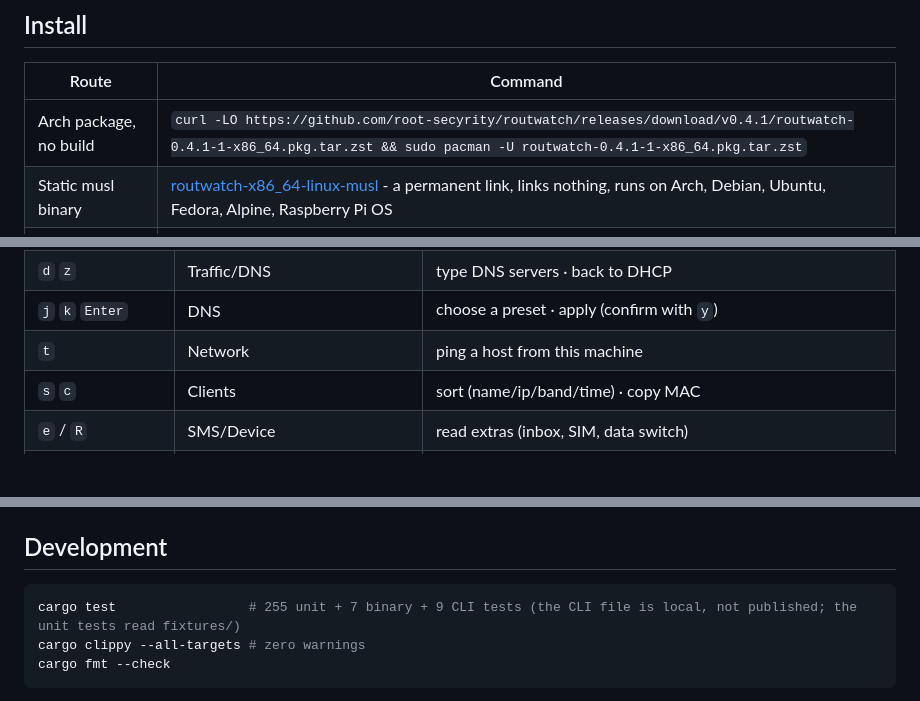
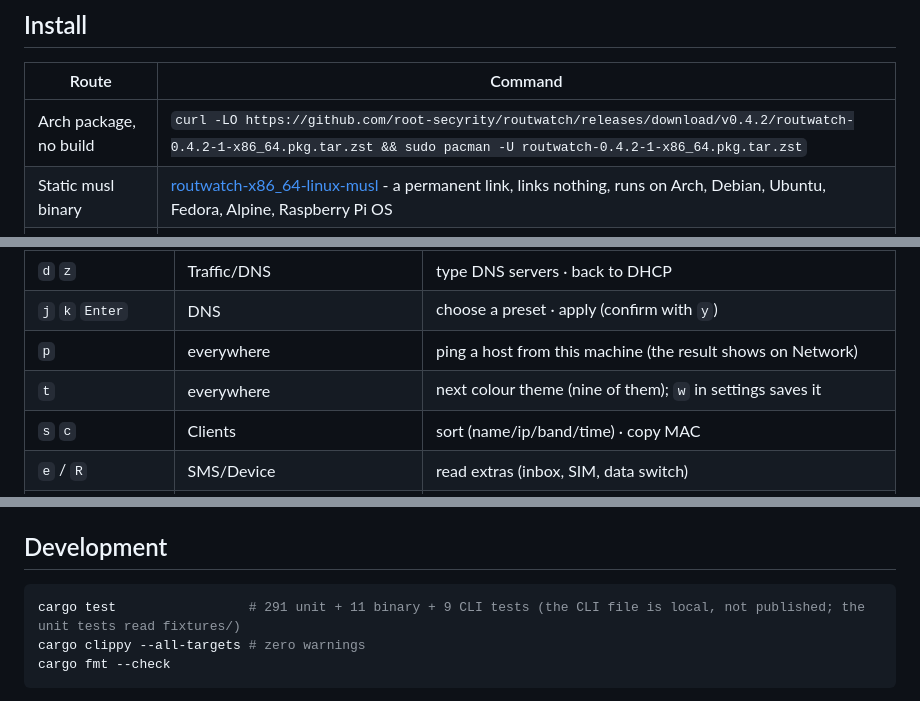
Before and after one commit to root-secyrity/routwatch, a Markdown page: README.md, 3 parts joined by grey strips. GitHub-like rendering; blank space fills up the shorter version.

````diff
--- a/README.md
+++ b/README.md
@@ -41,7 +41,7 @@ lists all eight files.
 
 | Route | Command |
 |---|---|
-| Arch package, no build | `curl -LO https://github.com/root-secyrity/routwatch/releases/download/v0.4.1/routwatch-0.4.1-1-x86_64.pkg.tar.zst && sudo pacman -U routwatch-0.4.1-1-x86_64.pkg.tar.zst` |
+| Arch package, no build | `curl -LO https://github.com/root-secyrity/routwatch/releases/download/v0.4.2/routwatch-0.4.2-1-x86_64.pkg.tar.zst && sudo pacman -U routwatch-0.4.2-1-x86_64.pkg.tar.zst` |
 | Static musl binary | [routwatch-x86_64-linux-musl](https://github.com/root-secyrity/routwatch/releases/latest/download/routwatch-x86_64-linux-musl) - a permanent link, links nothing, runs on Arch, Debian, Ubuntu, Fedora, Alpine, Raspberry Pi OS |
 | Any distro, from source | `git clone https://github.com/root-secyrity/routwatch.git && cd routwatch && sudo make install` (or `PREFIX=$HOME/.local`) |
 | Build the static binary | `./packaging/musl-build.sh` - needs docker, writes `dist/` |
@@ -177,7 +178,8 @@ The password ladder is `--password-stdin` → `ROUTWATCH_PASSWORD` → `secret-t
 | `m` `o` `a` | Bands | network mode · NR option · apply (confirm with `y`) |
 | `d` `z` | Traffic/DNS | type DNS servers · back to DHCP |
 | `j` `k` `Enter` | DNS | choose a preset · apply (confirm with `y`) |
-| `t` | Network | ping a host from this machine |
+| `p` | everywhere | ping a host from this machine (the result shows on Network) |
+| `t` | everywhere | next colour theme (nine of them); `w` in settings saves it |
 | `s` `c` | Clients | sort (name/ip/band/time) · copy MAC |
 | `e` / `R` | SMS/Device | read extras (inbox, SIM, data switch) |
 | `x` `b` | Device | dump all endpoints to JSON · restart router (type `REBOOT`) |
@@ -326,7 +343,7 @@ routwatch preview --tab bands --size 120x30 --ansi
 ## Development
 
 ```sh
-cargo test                 # 255 unit + 7 binary + 9 CLI tests (the CLI file is local, not published; the unit tests read fixtures/)
+cargo test                 # 291 unit + 11 binary + 9 CLI tests (the CLI file is local, not published; the unit tests read fixtures/)
 cargo clippy --all-targets # zero warnings
 cargo fmt --check
 ```
````
Also changed, not shown: other parts of README.md (+17 -1 lines), docs/screenshots/02-bands.png, 12 other files.
